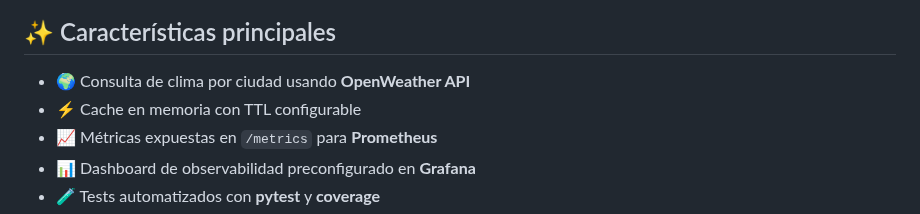
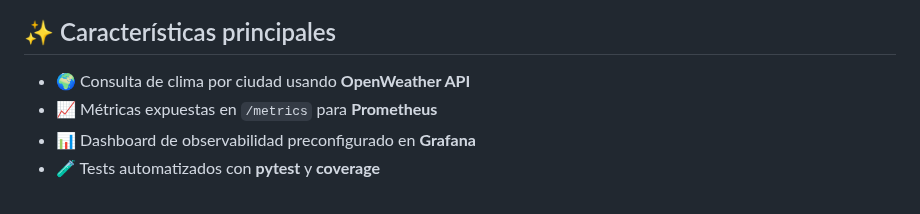
Before and after one commit to JimenaPereyra/mundoseproyecto1, a Markdown page: README.md, the part around the change. Rendered like a GitHub page.

Commit message:
Modificacion de Readme1

```diff
--- a/README.md
+++ b/README.md
@@ -14,7 +14,6 @@ https://github.com/user-attachments/assets/d381b1e9-14b3-441e-8147-a8b3b95de37d
 ## ✨ Características principales
 
 - 🌍 Consulta de clima por ciudad usando **OpenWeather API**
-- ⚡ Cache en memoria con TTL configurable
 - 📈 Métricas expuestas en `/metrics` para **Prometheus**
 - 📊 Dashboard de observabilidad preconfigurado en **Grafana**
 - 🧪 Tests automatizados con **pytest** y **coverage**
```
